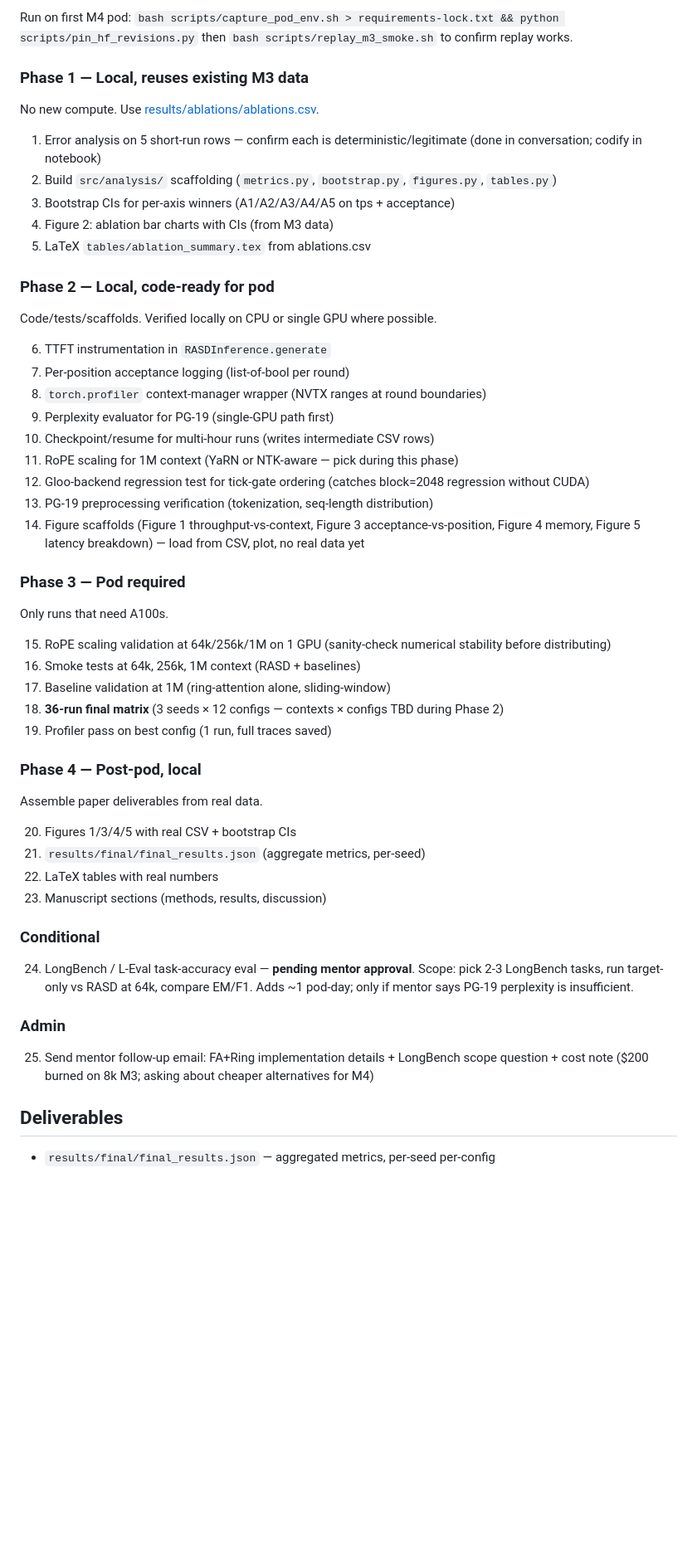
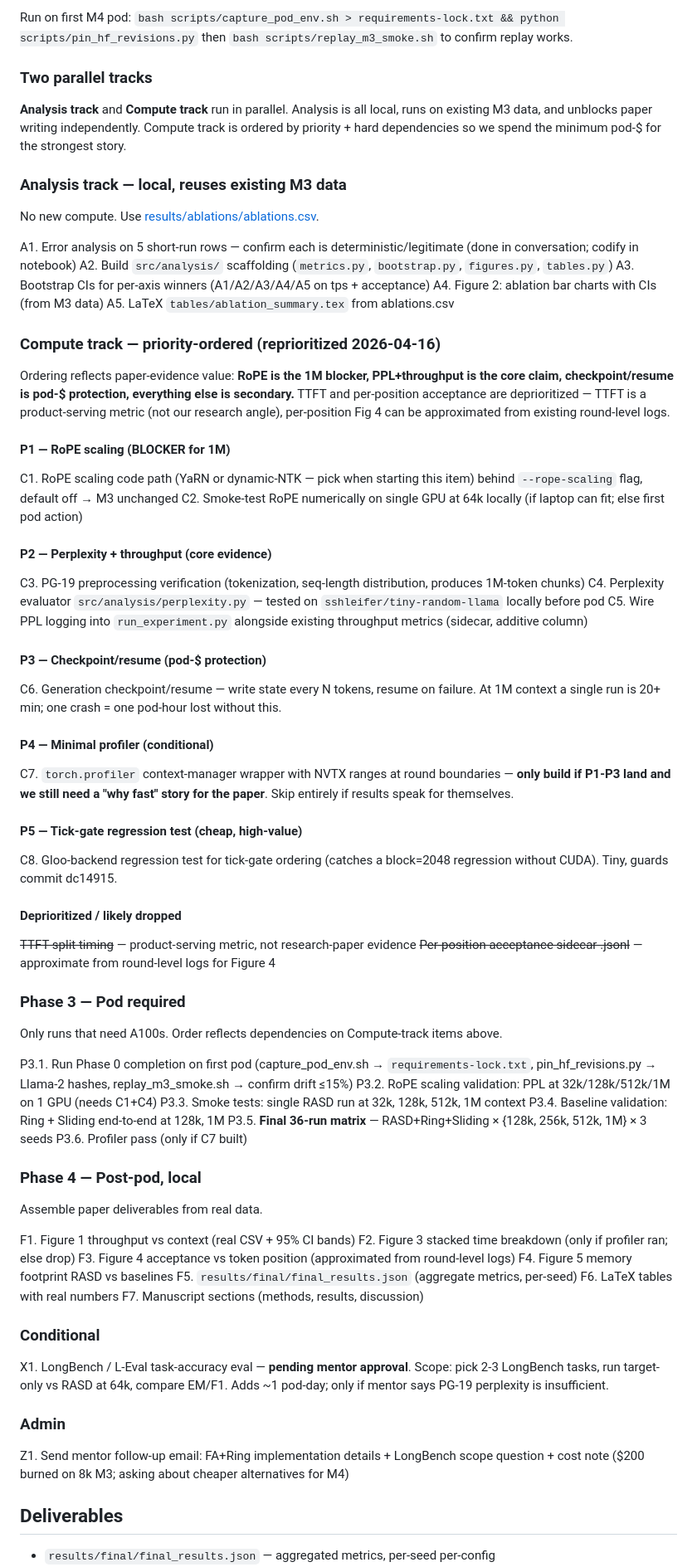
Before and after one commit to amankiitg/RASD, a Markdown page: M4_PLAN.md, the part around one of its changes. Shown at 83% size. GitHub-like rendering; blank space fills up the shorter version.

Commit message:
Reprioritize M4 work: split into Analysis + Compute tracks
Compute priority is now RoPE (1M blocker) -> PG-19+perplexity (core
evidence) -> checkpoint/resume (pod-$ protection) -> profiler (conditional)
-> tick-gate gloo test. Analysis track runs independently on existing M3
data ($0, unblocks paper writing). TTFT split timing and per-position
acceptance sidecar deprioritized.

Co-Authored-By: Claude Opus 4.6 <noreply@anthropic.com>

```diff
--- a/M4_PLAN.md
+++ b/M4_PLAN.md
@@ -40,50 +48,78 @@ Make sure we can always replay M2/M3 exactly, even after M4 refactors.
 
 Run on first M4 pod: `bash scripts/capture_pod_env.sh > requirements-lock.txt && python scripts/pin_hf_revisions.py` then `bash scripts/replay_m3_smoke.sh` to confirm replay works.
 
-### Phase 1 — Local, reuses existing M3 data
+### Two parallel tracks
+
+**Analysis track** and **Compute track** run in parallel. Analysis is all
+local, runs on existing M3 data, and unblocks paper writing independently.
+Compute track is ordered by priority + hard dependencies so we spend the
+minimum pod-$ for the strongest story.
+
+### Analysis track — local, reuses existing M3 data
 No new compute. Use [results/ablations/ablations.csv](results/ablations/ablations.csv).
 
-1. Error analysis on 5 short-run rows — confirm each is deterministic/legitimate (done in conversation; codify in notebook)
-2. Build `src/analysis/` scaffolding (`metrics.py`, `bootstrap.py`, `figures.py`, `tables.py`)
-3. Bootstrap CIs for per-axis winners (A1/A2/A3/A4/A5 on tps + acceptance)
-4. Figure 2: ablation bar charts with CIs (from M3 data)
-5. LaTeX `tables/ablation_summary.tex` from ablations.csv
+A1. Error analysis on 5 short-run rows — confirm each is deterministic/legitimate (done in conversation; codify in notebook)
+A2. Build `src/analysis/` scaffolding (`metrics.py`, `bootstrap.py`, `figures.py`, `tables.py`)
+A3. Bootstrap CIs for per-axis winners (A1/A2/A3/A4/A5 on tps + acceptance)
+A4. Figure 2: ablation bar charts with CIs (from M3 data)
+A5. LaTeX `tables/ablation_summary.tex` from ablations.csv
 
-### Phase 2 — Local, code-ready for pod
-Code/tests/scaffolds. Verified locally on CPU or single GPU where possible.
+### Compute track — priority-ordered (reprioritized 2026-04-16)
 
-6. TTFT instrumentation in `RASDInference.generate`
-7. Per-position acceptance logging (list-of-bool per round)
-8. `torch.profiler` context-manager wrapper (NVTX ranges at round boundaries)
-9. Perplexity evaluator for PG-19 (single-GPU path first)
-10. Checkpoint/resume for multi-hour runs (writes intermediate CSV rows)
-11. RoPE scaling for 1M context (YaRN or NTK-aware — pick during this phase)
-12. Gloo-backend regression test for tick-gate ordering (catches block=2048 regression without CUDA)
-13. PG-19 preprocessing verification (tokenization, seq-length distribution)
-14. Figure scaffolds (Figure 1 throughput-vs-context, Figure 3 acceptance-vs-position, Figure 4 memory, Figure 5 latency breakdown) — load from CSV, plot, no real data yet
+Ordering reflects paper-evidence value: **RoPE is the 1M blocker, PPL+throughput
+is the core claim, checkpoint/resume is pod-$ protection, everything else is
+secondary.** TTFT and per-position acceptance are deprioritized — TTFT is a
+product-serving metric (not our research angle), per-position Fig 4 can be
+approximated from existing round-level logs.
+
+#### P1 — RoPE scaling (BLOCKER for 1M)
+C1. RoPE scaling code path (YaRN or dynamic-NTK — pick when starting this item) behind `--rope-scaling` flag, default off → M3 unchanged
+C2. Smoke-test RoPE numerically on single GPU at 64k locally (if laptop can fit; else first pod action)
+
+#### P2 — Perplexity + throughput (core evidence)
+C3. PG-19 preprocessing verification (tokenization, seq-length distribution, produces 1M-token chunks)
+C4. Perplexity evaluator `src/analysis/perplexity.py` — tested on `sshleifer/tiny-random-llama` locally before pod
+C5. Wire PPL logging into `run_experiment.py` alongside existing throughput metrics (sidecar, additive column)
+
+#### P3 — Checkpoint/resume (pod-$ protection)
+C6. Generation checkpoint/resume — write state every N tokens, resume on failure. At 1M context a single run is 20+ min; one crash = one pod-hour lost without this.
+
+#### P4 — Minimal profiler (conditional)
+C7. `torch.profiler` context-manager wrapper with NVTX ranges at round boundaries — **only build if P1-P3 land and we still need a "why fast" story for the paper**. Skip entirely if results speak for themselves.
+
+#### P5 — Tick-gate regression test (cheap, high-value)
+C8. Gloo-backend regression test for tick-gate ordering (catches a block=2048 regression without CUDA). Tiny, guards commit dc14915.
+
+#### Deprioritized / likely dropped
+~~TTFT split timing~~ — product-serving metric, not research-paper evidence
+~~Per-position acceptance sidecar .jsonl~~ — approximate from round-level logs for Figure 4
 
 ### Phase 3 — Pod required
-Only runs that need A100s.
+Only runs that need A100s. Order reflects dependencies on Compute-track items above.
 
-15. RoPE scaling validation at 64k/256k/1M on 1 GPU (sanity-check numerical stability before distributing)
-16. Smoke tests at 64k, 256k, 1M context (RASD + baselines)
-17. Baseline validation at 1M (ring-attention alone, sliding-window)
-18. **36-run final matrix** (3 seeds × 12 configs — contexts × configs TBD during Phase 2)
-19. Profiler pass on best config (1 run, full traces saved)
+P3.1. Run Phase 0 completion on first pod (capture_pod_env.sh → `requirements-lock.txt`, pin_hf_revisions.py → Llama-2 hashes, replay_m3_smoke.sh → confirm drift ≤15%)
+P3.2. RoPE scaling validation: PPL at 32k/128k/512k/1M on 1 GPU (needs C1+C4)
+P3.3. Smoke tests: single RASD run at 32k, 128k, 512k, 1M context
+P3.4. Baseline validation: Ring + Sliding end-to-end at 128k, 1M
+P3.5. **Final 36-run matrix** — RASD+Ring+Sliding × {128k, 256k, 512k, 1M} × 3 seeds
+P3.6. Profiler pass (only if C7 built)
 
 ### Phase 4 — Post-pod, local
 Assemble paper deliverables from real data.
 
-20. Figures 1/3/4/5 with real CSV + bootstrap CIs
-21. `results/final/final_results.json` (aggregate metrics, per-seed)
-22. LaTeX tables with real numbers
-23. Manuscript sections (methods, results, discussion)
+F1. Figure 1 throughput vs context (real CSV + 95% CI bands)
+F2. Figure 3 stacked time breakdown (only if profiler ran; else drop)
+F3. Figure 4 acceptance vs token position (approximated from round-level logs)
+F4. Figure 5 memory footprint RASD vs baselines
+F5. `results/final/final_results.json` (aggregate metrics, per-seed)
+F6. LaTeX tables with real numbers
+F7. Manuscript sections (methods, results, discussion)
 
 ### Conditional
-24. LongBench / L-Eval task-accuracy eval — **pending mentor approval**. Scope: pick 2-3 LongBench tasks, run target-only vs RASD at 64k, compare EM/F1. Adds ~1 pod-day; only if mentor says PG-19 perplexity is insufficient.
+X1. LongBench / L-Eval task-accuracy eval — **pending mentor approval**. Scope: pick 2-3 LongBench tasks, run target-only vs RASD at 64k, compare EM/F1. Adds ~1 pod-day; only if mentor says PG-19 perplexity is insufficient.
 
 ### Admin
-25. Send mentor follow-up email: FA+Ring implementation details + LongBench scope question + cost note ($200 burned on 8k M3; asking about cheaper alternatives for M4)
+Z1. Send mentor follow-up email: FA+Ring implementation details + LongBench scope question + cost note ($200 burned on 8k M3; asking about cheaper alternatives for M4)
 
 ## Deliverables
 
```
Also changed, not shown: other parts of M4_PLAN.md (+13 -5 lines).
